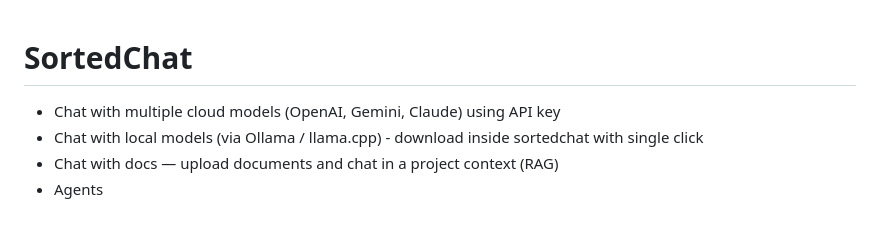
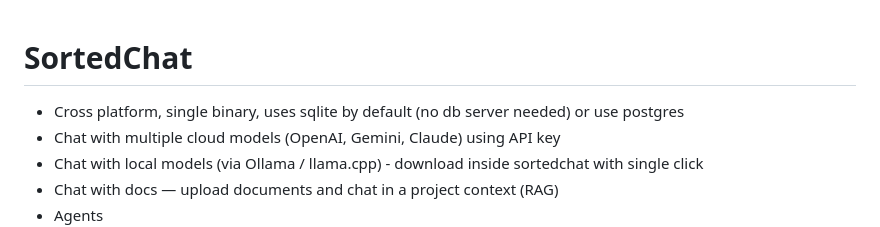
Before and after one commit to sortedstartup/sortedchat, a Markdown page: README.md, the part around the change. GitHub-like rendering.

Commit message:
Update README to include database options
Add information about database options in README.

```diff
--- a/README.md
+++ b/README.md
@@ -1,5 +1,6 @@
 # SortedChat
 
+- Cross platform, single binary, uses sqlite by default (no db server needed) or use postgres
 - Chat with multiple cloud models (OpenAI, Gemini, Claude) using API key
 - Chat with local models (via Ollama / llama.cpp) - download inside sortedchat with single click
 - Chat with docs — upload documents and chat in a project context (RAG)
```
